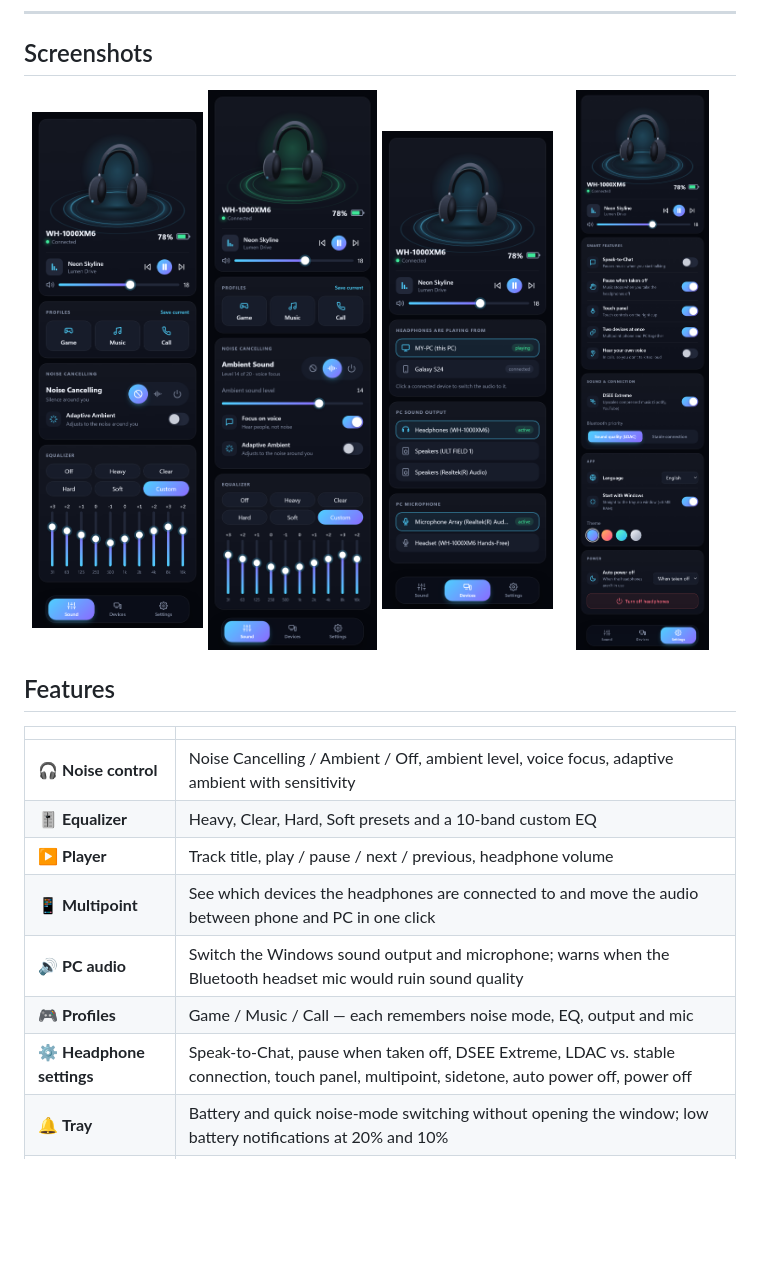
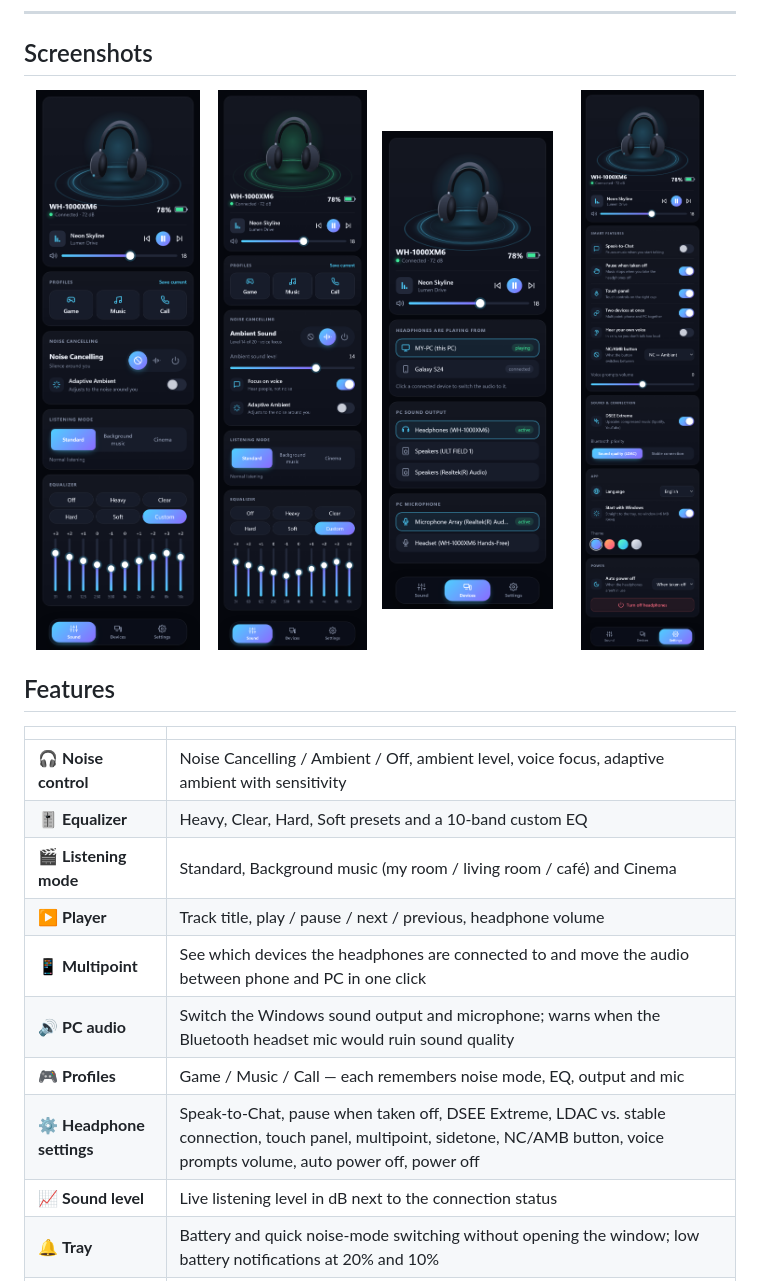
Before and after one commit to aResiy/sony-control, a Markdown page: README.md, the part around the change. Drawn GitHub-style; pictures changed too: docs/ambient.png, docs/devices.png, docs/settings.png; blank space fills up the shorter version.

```diff
--- a/README.md
+++ b/README.md
@@ -31,11 +31,13 @@
 |---|---|
 | 🎧 **Noise control** | Noise Cancelling / Ambient / Off, ambient level, voice focus, adaptive ambient with sensitivity |
 | 🎚️ **Equalizer** | Heavy, Clear, Hard, Soft presets and a 10-band custom EQ |
+| 🎬 **Listening mode** | Standard, Background music (my room / living room / café) and Cinema |
 | ▶️ **Player** | Track title, play / pause / next / previous, headphone volume |
 | 📱 **Multipoint** | See which devices the headphones are connected to and move the audio between phone and PC in one click |
 | 🔊 **PC audio** | Switch the Windows sound output and microphone; warns when the Bluetooth headset mic would ruin sound quality |
 | 🎮 **Profiles** | Game / Music / Call — each remembers noise mode, EQ, output and mic |
-| ⚙️ **Headphone settings** | Speak-to-Chat, pause when taken off, DSEE Extreme, LDAC vs. stable connection, touch panel, multipoint, sidetone, auto power off, power off |
+| ⚙️ **Headphone settings** | Speak-to-Chat, pause when taken off, DSEE Extreme, LDAC vs. stable connection, touch panel, multipoint, sidetone, NC/AMB button, voice prompts volume, auto power off, power off |
+| 📈 **Sound level** | Live listening level in dB next to the connection status |
 | 🔔 **Tray** | Battery and quick noise-mode switching without opening the window; low battery notifications at 20% and 10% |
 | 🚀 **Light** | Starts with Windows straight into the tray (~6 MB RAM); the window is unloaded when closed |
 | 🎨 **Themes** | Four color themes and an animated 3D scene |
```
Also changed, not shown: docs/banner.png, 7 other files.
